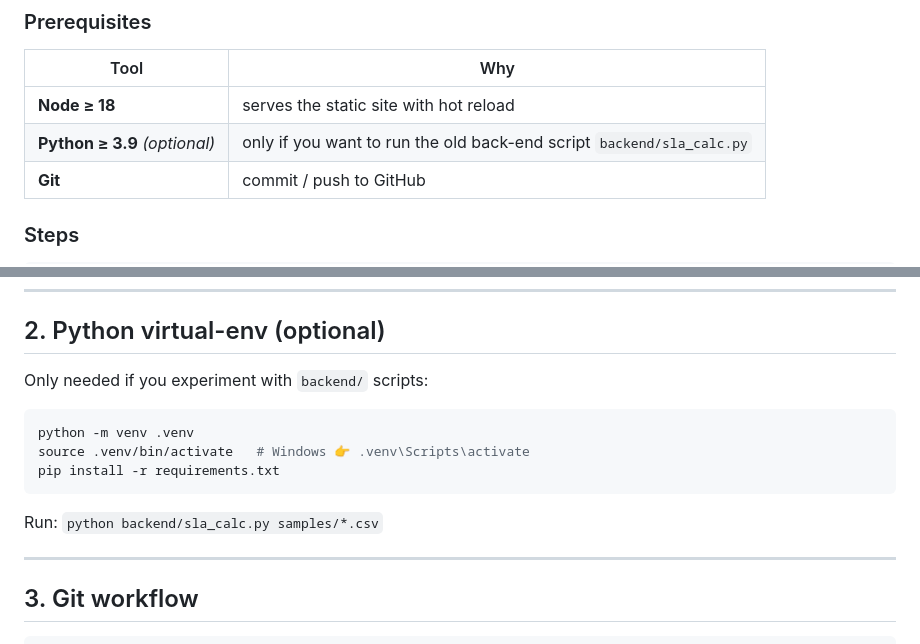
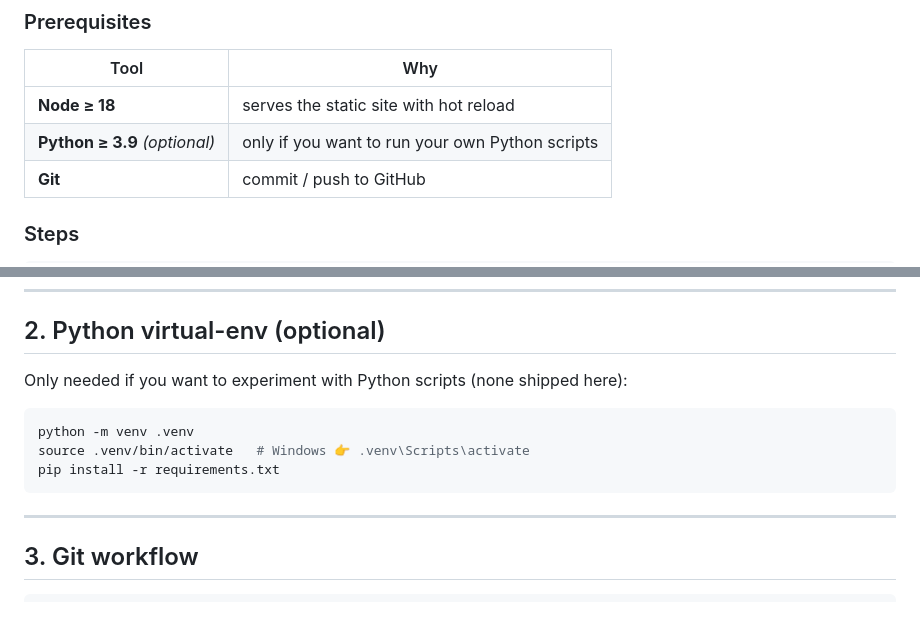
Before and after one commit to kqlade/essellay, a Markdown page: README.md, 2 parts joined by grey strips. Drawn GitHub-style; blank space fills up the shorter version.

Commit message:
docs: remove backend references

````diff
--- a/README.md
+++ b/README.md
@@ -37,7 +37,7 @@ A single-page static tool that helps users export CloudWatch metrics, upload CSV
 | Tool | Why |
 |------|-----|
 | **Node ≥ 18** | serves the static site with hot reload |
-| **Python ≥ 3.9** *(optional)* | only if you want to run the old back-end script `backend/sla_calc.py` |
+| **Python ≥ 3.9** *(optional)* | only if you want to run your own Python scripts |
 | **Git** | commit / push to GitHub |
 
 ### Steps
@@ -61,13 +61,12 @@ Edit any HTML / CSS / JS file → browser refreshes instantly.
 
 ---
 ## 2.  Python virtual-env (optional)
-Only needed if you experiment with `backend/` scripts:
+Only needed if you want to experiment with Python scripts (none shipped here):
 ```bash
 python -m venv .venv
 source .venv/bin/activate   # Windows 👉 .venv\Scripts\activate
 pip install -r requirements.txt
 ```
-Run: `python backend/sla_calc.py samples/*.csv`
 
 ---
 ## 3.  Git workflow
````
